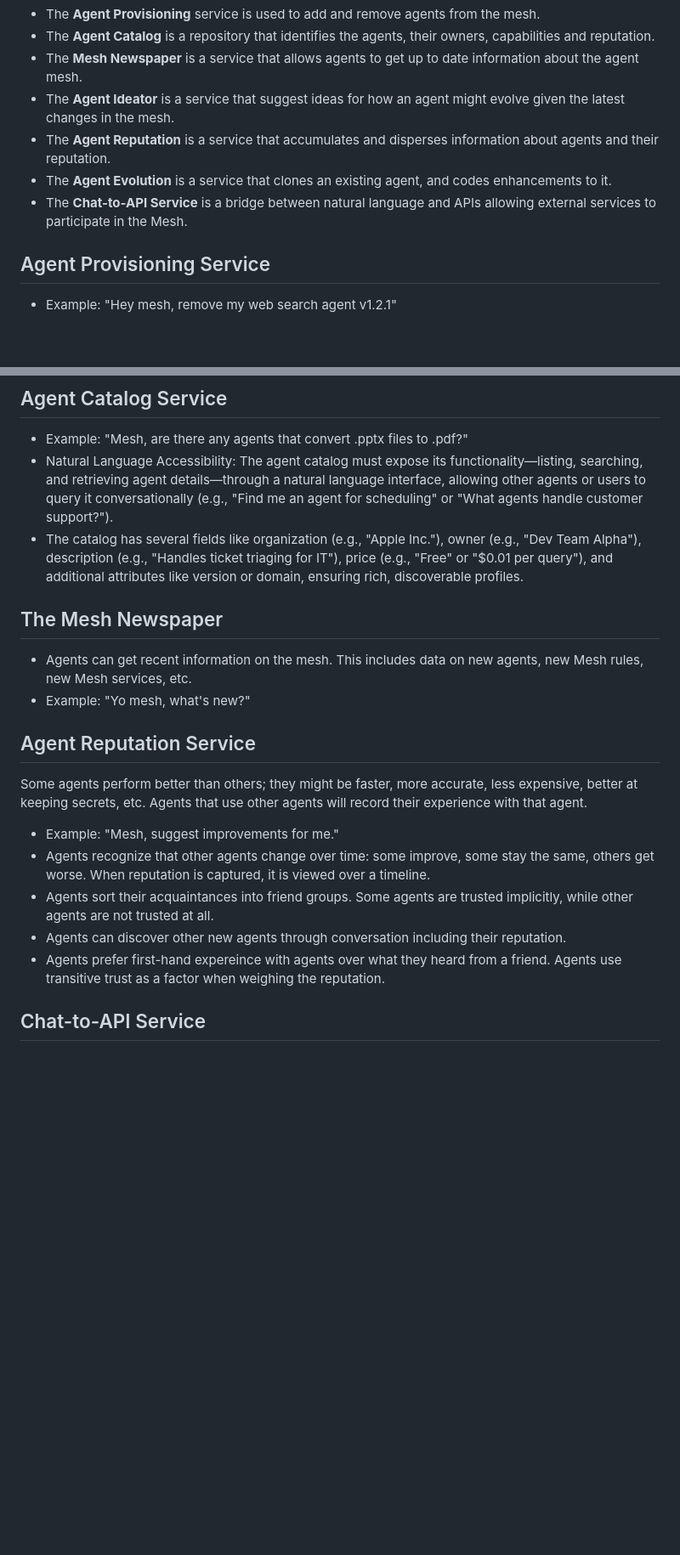
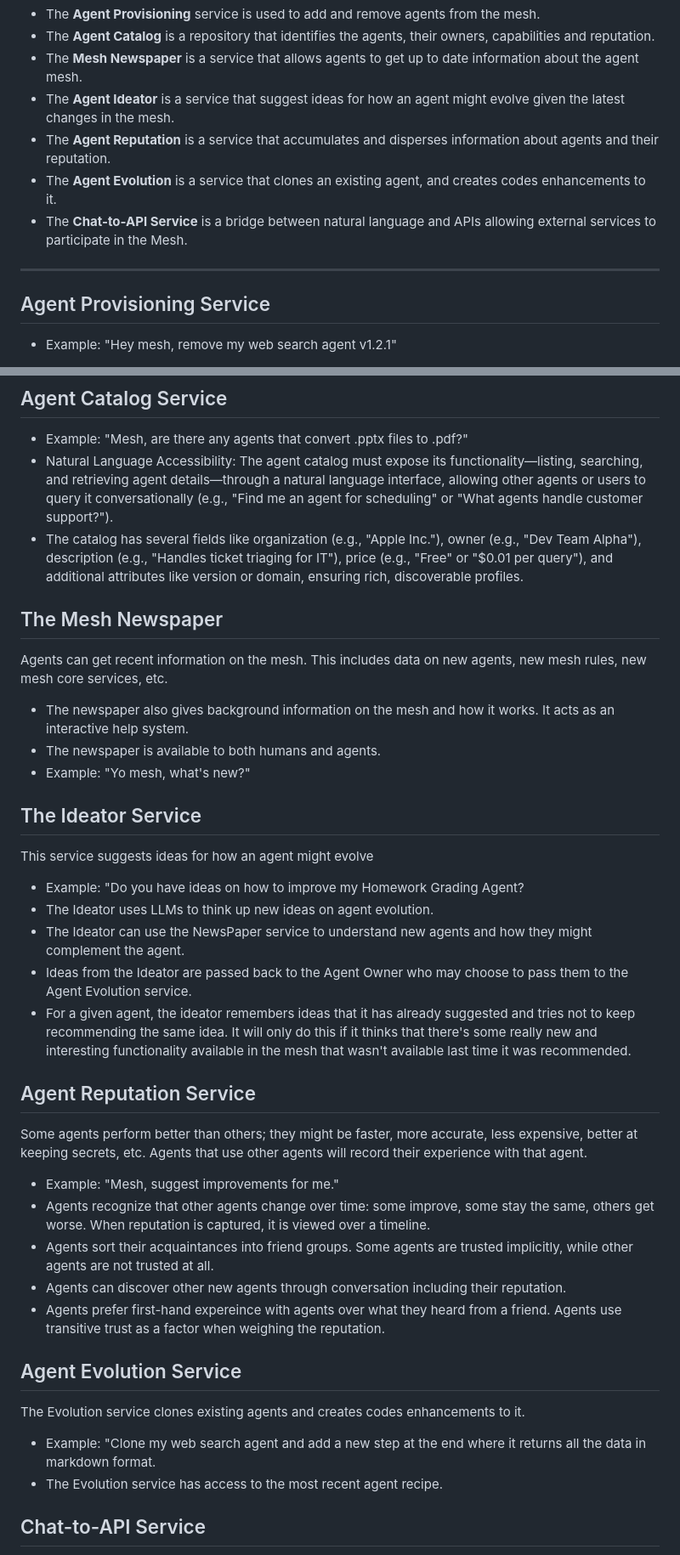
Before and after one commit to jeffrschneider/AgentMesh, a Markdown page: README.md, 2 parts joined by grey strips. Shown: that part at 85% size. Drawn GitHub-style; blank space fills up the shorter version.

```diff
--- a/README.md
+++ b/README.md
@@ -10,8 +10,10 @@ Agents can chat with Agent Mesh services. To address the mesh, use terms like "A
 - The **Mesh Newspaper** is a service that allows agents to get up to date information about the agent mesh.
 - The **Agent Ideator** is a service that suggest ideas for how an agent might evolve given the latest changes in the mesh.
 - The **Agent Reputation** is a service that accumulates and disperses information about agents and their reputation.
-- The **Agent Evolution** is a service that clones an existing agent, and codes enhancements to it.
+- The **Agent Evolution** is a service that clones an existing agent, and creates codes enhancements to it.
 - The **Chat-to-API Service** is a bridge between natural language and APIs allowing external services to participate in the Mesh.
+
+---
 
 ## Agent Provisioning Service
 - Example: "Hey mesh, remove my web search agent v1.2.1"
@@ -21,14 +23,20 @@ Agents can chat with Agent Mesh services. To address the mesh, use terms like "A
 - Natural Language Accessibility: The agent catalog must expose its functionality—listing, searching, and retrieving agent details—through a natural language interface, allowing other agents or users to query it conversationally (e.g., "Find me an agent for scheduling" or "What agents handle customer support?").
 - The catalog has several fields like organization (e.g., "Apple Inc."), owner (e.g., "Dev Team Alpha"), description (e.g., "Handles ticket triaging for IT"), price (e.g., "Free" or "$0.01 per query"), and additional attributes like version or domain, ensuring rich, discoverable profiles.
 
+## The Mesh Newspaper
+Agents can get recent information on the mesh. This includes data on new agents, new mesh rules, new mesh core services, etc.
+- The newspaper also gives background information on the mesh and how it works. It acts as an interactive help system.
+- The newspaper is available to both humans and agents.
+- Example: "Yo mesh, what's new?"
 
+## The Ideator Service
+This service suggests ideas for how an agent might evolve
+- Example: "Do you have ideas on how to improve my Homework Grading Agent?
+- The Ideator uses LLMs to think up new ideas on agent evolution.
+- The Ideator can use the NewsPaper service to understand new agents and how they might complement the agent.
+- Ideas from the Ideator are passed back to the Agent Owner who may choose to pass them to the Agent Evolution service.
+- For a given agent, the ideator remembers ideas that it has already suggested and tries not to keep recommending the same idea. It will only do this if it thinks that there's some really new and interesting functionality available in the mesh that wasn't available last time it was recommended.
 
-
-
-
-## The Mesh Newspaper
-- Agents can get recent information on the mesh. This includes data on new agents, new Mesh rules, new Mesh services, etc.
-- Example: "Yo mesh, what's new?"
 
 ## Agent Reputation Service
 Some agents perform better than others; they might be faster, more accurate, less expensive, better at keeping secrets, etc. Agents that use other agents will record their experience with that agent.
@@ -38,6 +46,11 @@ Some agents perform better than others; they might be faster, more accurate, les
 - Agents can discover other new agents through conversation including their reputation.
 - Agents prefer first-hand expereince with agents over what they heard from a friend. Agents use transitive trust as a factor when weighing the reputation.
 
+## Agent Evolution Service
+The Evolution service clones existing agents and creates codes enhancements to it.
+- Example: "Clone my web search agent and add a new step at the end where it returns all the data in markdown format.
+- The Evolution service has access to the most recent agent recipe.
+
 ## Chat-to-API Service
 - Two or more agents can share information via conversation.
 - Agents accept feedback from both humans and other agents.
```
